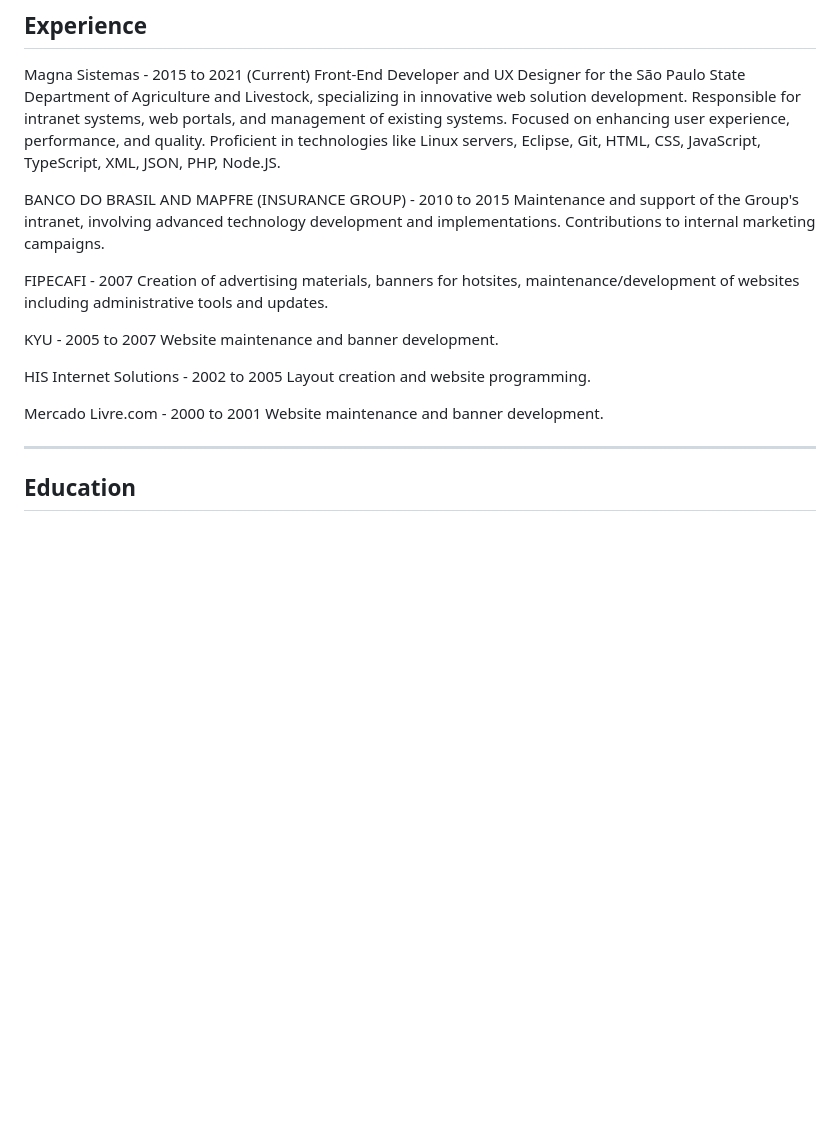
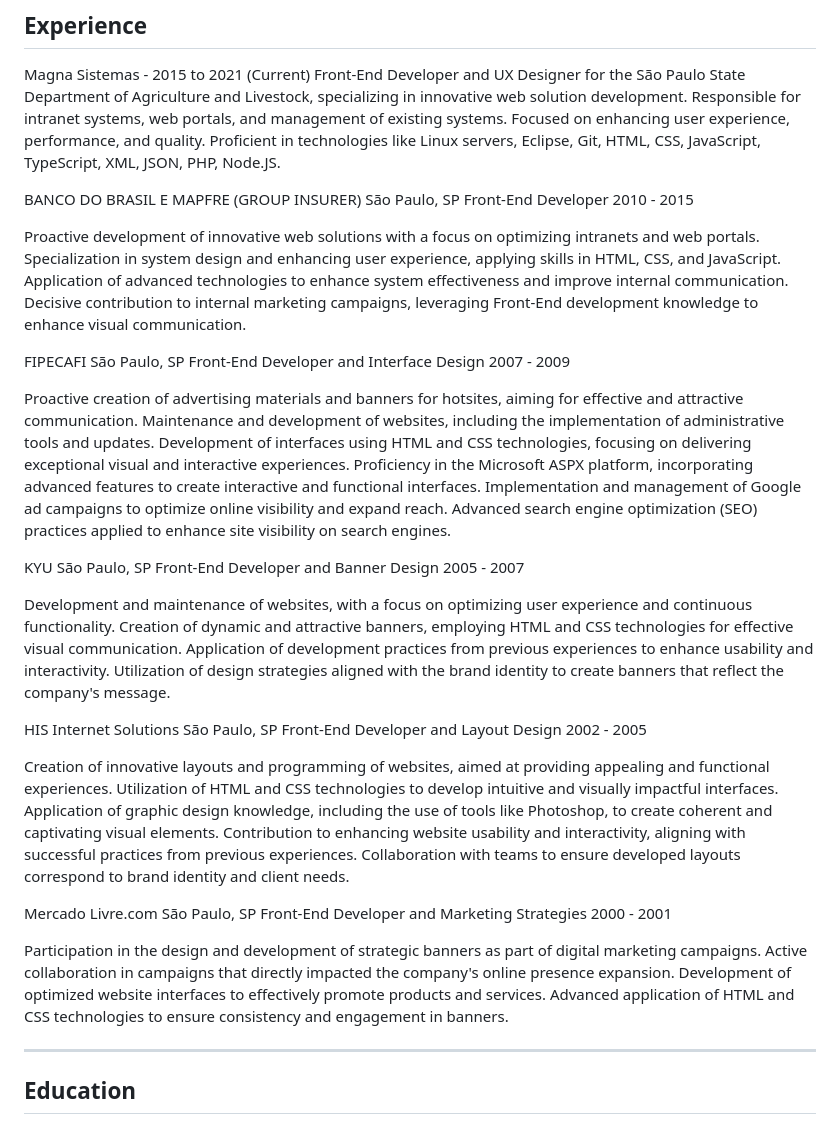
Before and after one commit to danielangelone/cv, a Markdown page: english.md, the part around the change. GitHub-like rendering; blank space fills up the shorter version.

```diff
--- a/english.md
+++ b/english.md
@@ -26,20 +26,58 @@ I look forward to contributing in challenging and collaborative environments, wh
 Magna Sistemas - 2015 to 2021 (Current)
 Front-End Developer and UX Designer for the São Paulo State Department of Agriculture and Livestock, specializing in innovative web solution development. Responsible for intranet systems, web portals, and management of existing systems. Focused on enhancing user experience, performance, and quality. Proficient in technologies like Linux servers, Eclipse, Git, HTML, CSS, JavaScript, TypeScript, XML, JSON, PHP, Node.JS.
 
-BANCO DO BRASIL AND MAPFRE (INSURANCE GROUP) - 2010 to 2015
-Maintenance and support of the Group's intranet, involving advanced technology development and implementations. Contributions to internal marketing campaigns.
+BANCO DO BRASIL E MAPFRE (GROUP INSURER)
+São Paulo, SP
+Front-End Developer
+2010 - 2015
 
-FIPECAFI - 2007
-Creation of advertising materials, banners for hotsites, maintenance/development of websites including administrative tools and updates.
+Proactive development of innovative web solutions with a focus on optimizing intranets and web portals.
+Specialization in system design and enhancing user experience, applying skills in HTML, CSS, and JavaScript.
+Application of advanced technologies to enhance system effectiveness and improve internal communication.
+Decisive contribution to internal marketing campaigns, leveraging Front-End development knowledge to enhance visual communication.
 
-KYU - 2005 to 2007
-Website maintenance and banner development.
+FIPECAFI
+São Paulo, SP
+Front-End Developer and Interface Design
+2007 - 2009
 
-HIS Internet Solutions - 2002 to 2005
-Layout creation and website programming.
+Proactive creation of advertising materials and banners for hotsites, aiming for effective and attractive communication.
+Maintenance and development of websites, including the implementation of administrative tools and updates.
+Development of interfaces using HTML and CSS technologies, focusing on delivering exceptional visual and interactive experiences.
+Proficiency in the Microsoft ASPX platform, incorporating advanced features to create interactive and functional interfaces.
+Implementation and management of Google ad campaigns to optimize online visibility and expand reach.
+Advanced search engine optimization (SEO) practices applied to enhance site visibility on search engines.
 
-Mercado Livre.com - 2000 to 2001
-Website maintenance and banner development.
+KYU
+São Paulo, SP
+Front-End Developer and Banner Design
+2005 - 2007
+
+Development and maintenance of websites, with a focus on optimizing user experience and continuous functionality.
+Creation of dynamic and attractive banners, employing HTML and CSS technologies for effective visual communication.
+Application of development practices from previous experiences to enhance usability and interactivity.
+Utilization of design strategies aligned with the brand identity to create banners that reflect the company's message.
+
+HIS Internet Solutions
+São Paulo, SP
+Front-End Developer and Layout Design
+2002 - 2005
+
+Creation of innovative layouts and programming of websites, aimed at providing appealing and functional experiences.
+Utilization of HTML and CSS technologies to develop intuitive and visually impactful interfaces.
+Application of graphic design knowledge, including the use of tools like Photoshop, to create coherent and captivating visual elements.
+Contribution to enhancing website usability and interactivity, aligning with successful practices from previous experiences.
+Collaboration with teams to ensure developed layouts correspond to brand identity and client needs.
+
+Mercado Livre.com
+São Paulo, SP
+Front-End Developer and Marketing Strategies
+2000 - 2001
+
+Participation in the design and development of strategic banners as part of digital marketing campaigns.
+Active collaboration in campaigns that directly impacted the company's online presence expansion.
+Development of optimized website interfaces to effectively promote products and services.
+Advanced application of HTML and CSS technologies to ensure consistency and engagement in banners.
 
 ---
 
```
